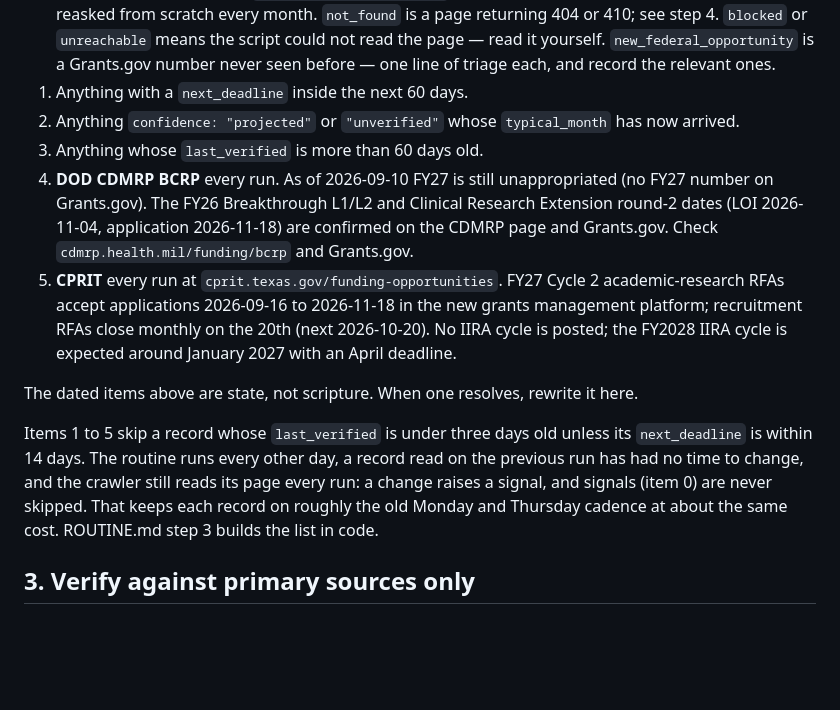
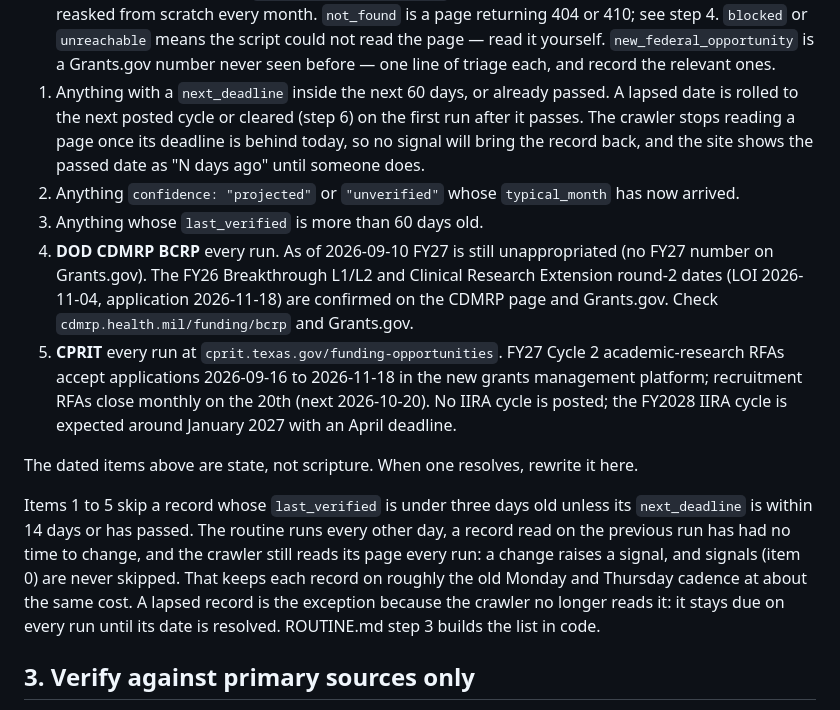
Before and after one commit to Elkhanany/breast-cancer-grants, a Markdown page: REFRESH.md, the part around the change. Rendered like a GitHub page; blank space fills up the shorter version.

```diff
--- a/REFRESH.md
+++ b/REFRESH.md
@@ -25,7 +25,10 @@ Priority order:
    every month. `not_found` is a page returning 404 or 410; see step 4. `blocked` or `unreachable` means
    the script could not read the page — read it yourself. `new_federal_opportunity` is a
    Grants.gov number never seen before — one line of triage each, and record the relevant ones.
-1. Anything with a `next_deadline` inside the next 60 days.
+1. Anything with a `next_deadline` inside the next 60 days, or already passed. A lapsed date
+   is rolled to the next posted cycle or cleared (step 6) on the first run after it passes. The
+   crawler stops reading a page once its deadline is behind today, so no signal will bring the
+   record back, and the site shows the passed date as "N days ago" until someone does.
 2. Anything `confidence: "projected"` or `"unverified"` whose `typical_month` has now arrived.
 3. Anything whose `last_verified` is more than 60 days old.
 4. **DOD CDMRP BCRP** every run. As of 2026-09-10 FY27 is still unappropriated (no FY27
@@ -41,10 +44,12 @@ Priority order:
 The dated items above are state, not scripture. When one resolves, rewrite it here.
 
 Items 1 to 5 skip a record whose `last_verified` is under three days old unless its
-`next_deadline` is within 14 days. The routine runs every other day, a record read on the previous
-run has had no time to change, and the crawler still reads its page every run: a change raises a
-signal, and signals (item 0) are never skipped. That keeps each record on roughly the old Monday
-and Thursday cadence at about the same cost. ROUTINE.md step 3 builds the list in code.
+`next_deadline` is within 14 days or has passed. The routine runs every other day, a record read
+on the previous run has had no time to change, and the crawler still reads its page every run: a
+change raises a signal, and signals (item 0) are never skipped. That keeps each record on roughly
+the old Monday and Thursday cadence at about the same cost. A lapsed record is the exception
+because the crawler no longer reads it: it stays due on every run until its date is resolved.
+ROUTINE.md step 3 builds the list in code.
 
 ## 3. Verify against primary sources only
 
```
Also changed, not shown: ROUTINE.md (+20 -3 lines).
